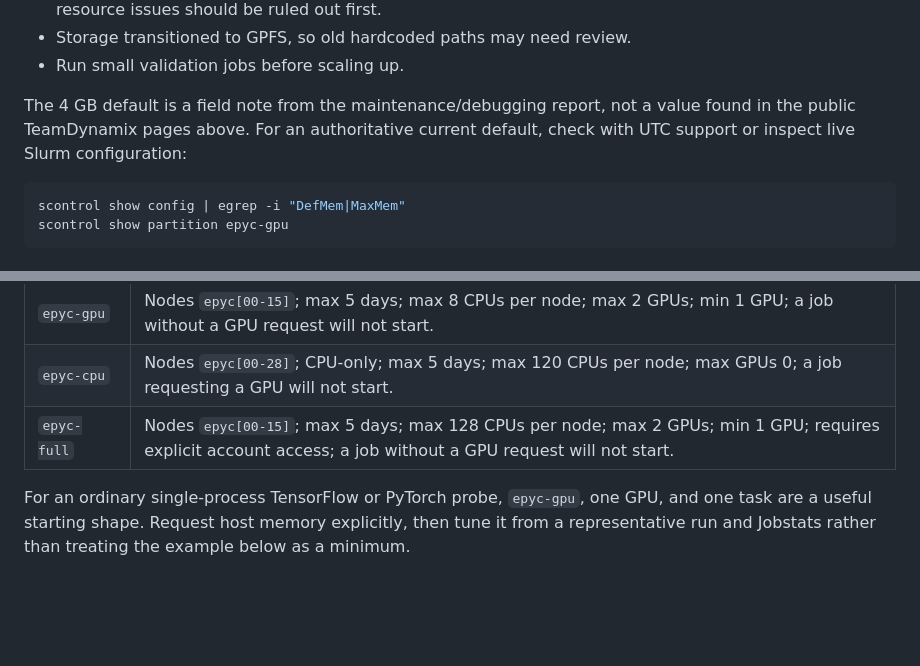
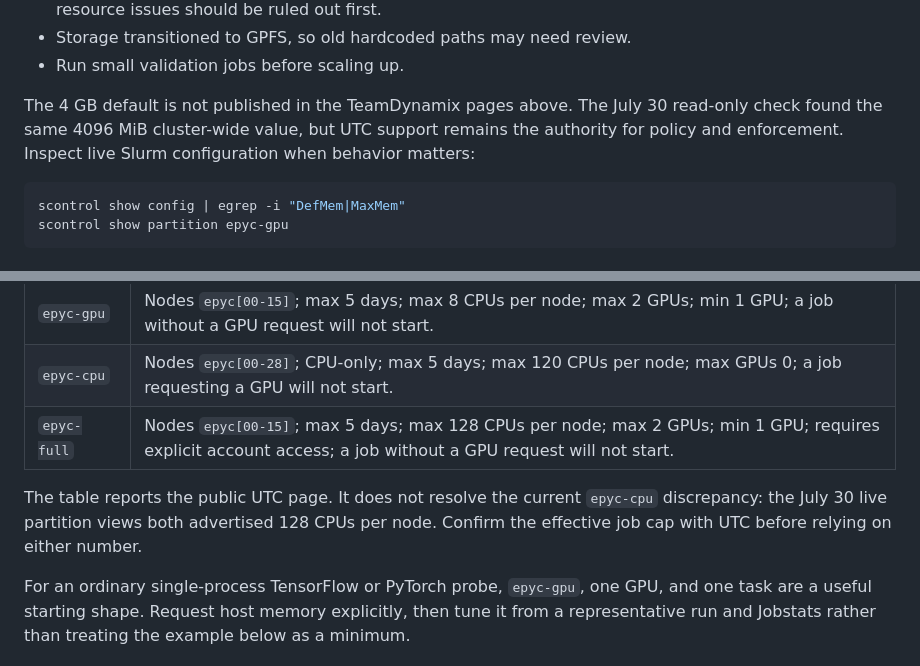
Before and after one commit to M-Gage-Plott42/utc-hpc-guide, a Markdown page: docs/sites/utc-mocshpc.md, 2 parts joined by grey strips. Rendered like a GitHub page; blank space fills up the shorter version.

````diff
--- a/docs/sites/utc-mocshpc.md
+++ b/docs/sites/utc-mocshpc.md
@@ -49,7 +86,10 @@ revalidation remains pending:
 - Storage transitioned to GPFS, so old hardcoded paths may need review.
 - Run small validation jobs before scaling up.
 
-The 4 GB default is a field note from the maintenance/debugging report, not a value found in the public TeamDynamix pages above. For an authoritative current default, check with UTC support or inspect live Slurm configuration:
+The 4 GB default is not published in the TeamDynamix pages above. The July 30
+read-only check found the same 4096 MiB cluster-wide value, but UTC support
+remains the authority for policy and enforcement. Inspect live Slurm
+configuration when behavior matters:
 
 ```bash
 scontrol show config | egrep -i "DefMem|MaxMem"
@@ -67,6 +107,11 @@ families. Recheck that page and live `sinfo` output before submitting work.
 | `epyc-gpu` | Nodes `epyc[00-15]`; max 5 days; max 8 CPUs per node; max 2 GPUs; min 1 GPU; a job without a GPU request will not start. |
 | `epyc-cpu` | Nodes `epyc[00-28]`; CPU-only; max 5 days; max 120 CPUs per node; max GPUs 0; a job requesting a GPU will not start. |
 | `epyc-full` | Nodes `epyc[00-15]`; max 5 days; max 128 CPUs per node; max 2 GPUs; min 1 GPU; requires explicit account access; a job without a GPU request will not start. |
+
+The table reports the public UTC page. It does not resolve the current
+`epyc-cpu` discrepancy: the July 30 live partition views both advertised 128
+CPUs per node. Confirm the effective job cap with UTC before relying on either
+number.
 
 For an ordinary single-process TensorFlow or PyTorch probe, `epyc-gpu`, one
 GPU, and one task are a useful starting shape. Request host memory explicitly,
````
Also changed, not shown: other parts of docs/sites/utc-mocshpc.md (+51 -14 lines), CHANGELOG.md (+3 -2 lines).
